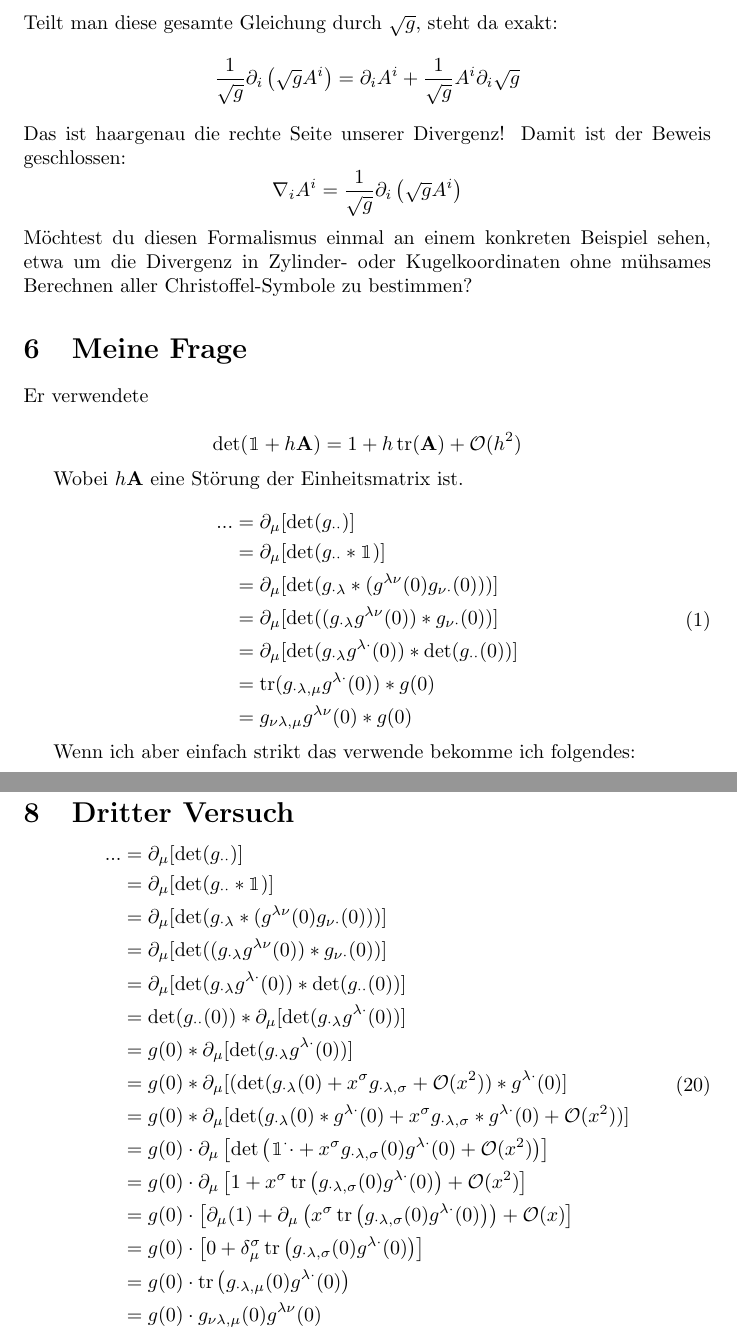
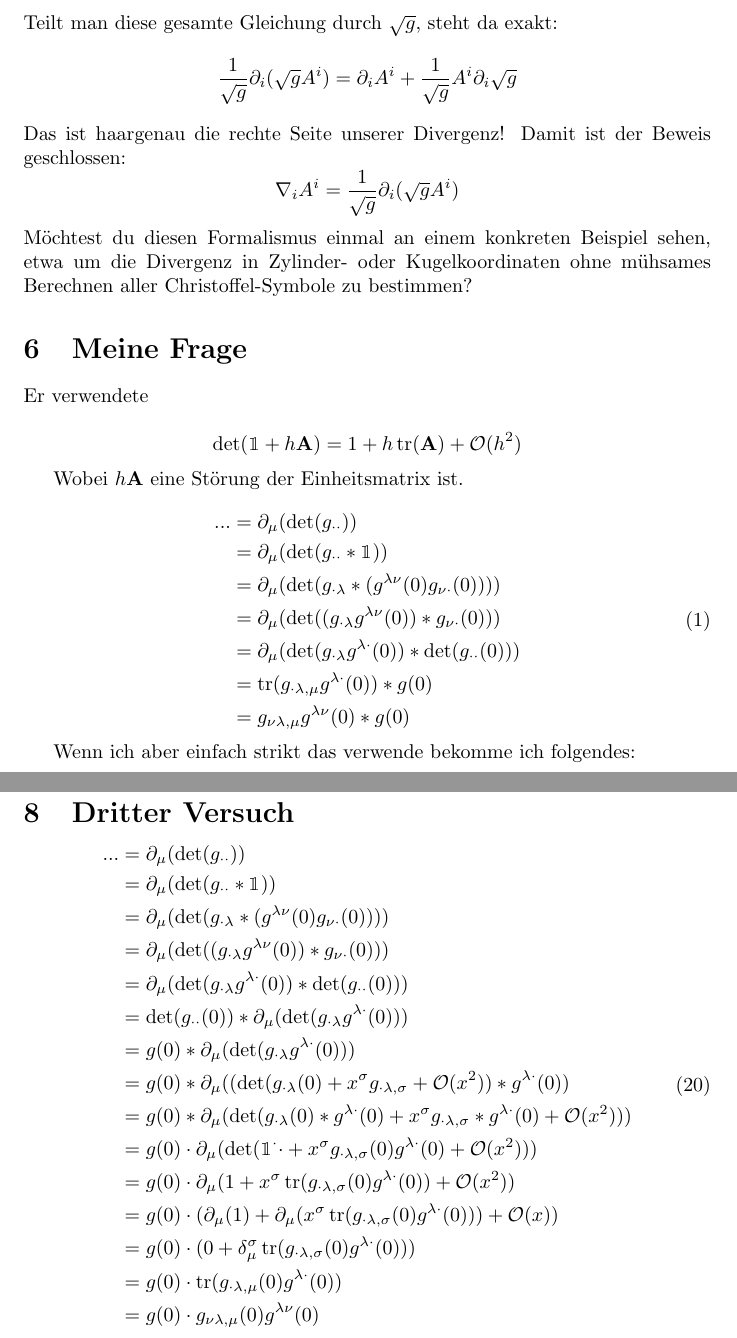
Before and after one commit to FLeuthold/FLeuthold, a LaTeX document (metric-tensor-density.tex): two parts of pages 3 and 6 of 8, joined at a grey line, cut so that both start at the same text. Compiled offline with pdfLaTeX.

Commit message:
Remove unnecessary parentheses in LaTeX commands

```diff
--- a/metric-tensor-density.tex
+++ b/metric-tensor-density.tex
@@ -11,10 +11,10 @@
 \DeclareUnicodeCharacter{03BD}{\ensuremath{\nu}}
 \DeclareUnicodeCharacter{03C3 }{\ensuremath{\sigma}}
 % 2. Korrekte Definition für \p (ohne Endlosschleife!)
-\newcommand{\p}[1]{\left(#1\right)}
+\newcommand{\p}[1]{(#1)}
 
 % 3. Eckige Klammern wie von dir gewünscht
-\newcommand{\kb}[1]{\left[#1\right]}
+\newcommand{\kb}[1]{[#1]}
 
 \newcommand{\tr}{\operatorname{tr}}
 
@@ -90,11 +90,11 @@ Wobei $h \mathbf{A}$ eine Störung der Einheitsmatrix ist.
 
 \begin{equation}
 \begin{aligned}
-... &=\partial_{μ} [\det(g_{· · })] \\
-&=\partial_{μ} [\det(g_{· · }  * \mathbbm{1})] \\
-&=\partial_{μ} [\det(g_{· λ}* (g^{λ ν }(0) g_{ν · }(0)) )]  \\
-&=\partial_{μ} [\det((g_{· λ} g^{λ ν }(0)) *g_{ν · }(0) )]  \\
-&=\partial_{μ} [\det(g_{· λ}g^{λ ·  }(0) ) *\det( g_{·  · }(0) )]  \\
+... &=\partial_{μ} \p{\det(g_{· · })} \\
+&=\partial_{μ} \p{\det(g_{· · }  * \mathbbm{1})} \\
+&=\partial_{μ} \p{\det(g_{· λ}* (g^{λ ν }(0) g_{ν · }(0)) )}  \\
+&=\partial_{μ} \p{\det((g_{· λ} g^{λ ν }(0)) *g_{ν · }(0) )}  \\
+&=\partial_{μ} \p{\det(g_{· λ}g^{λ ·  }(0) ) *\det( g_{·  · }(0) )}  \\
 &=\tr(g_{· λ , μ}g^{λ ·  }(0) ) * g(0)  \\
 &=g_{ν λ , μ}g^{λ ν  }(0)  * g(0)  \\
 \end{aligned}
@@ -175,19 +175,19 @@ $$ h\mathbf{A}_{, μ}  = g_{· λ , μ}g^{λ ·  }(0) $$
 \section{Dritter Versuch}
 \begin{equation}
 \begin{aligned}
-... &=\partial_{μ} [\det(g_{· · })] \\
-&=\partial_{μ} [\det(g_{· · }  * \mathbbm{1})] \\
-&=\partial_{μ} [\det(g_{· λ}* (g^{λ ν }(0) g_{ν · }(0)) )]  \\
-&=\partial_{μ} [\det((g_{· λ} g^{λ ν }(0)) *g_{ν · }(0) )]  \\
-&=\partial_{μ} [\det(g_{· λ}g^{λ ·  }(0) ) *\det( g_{·  · }(0) )]  \\
-&= \det( g_{·  · }(0) )*\partial_{μ} [\det(g_{· λ}g^{λ ·  }(0) )]  \\
-&= g(0) * \partial_{μ} [ \det(g_{· λ} g^{λ ·  }(0) )]  \\
-&= g(0) * \partial_{μ} [  (\det(g_{· λ}(0) + x^{σ} g_{· λ , σ} + \mathcal{O}(x^2) )   * g^{λ ·  }(0) ]  \\
-&= g(0) * \partial_{μ} [ \det(g_{· λ}(0)  * g^{λ ·  }(0) + x^{σ} g_{· λ , σ}  * g^{λ ·  }(0)  + \mathcal{O}(x^2)       )]  \\
-&= g(0) · \partial_{μ} \left[ \det\p{ \mathbbm{1}^{·}{·} + x^{σ} g_{· λ , σ}(0) g^{λ ·}(0) + \mathcal{O}(x^2) } \right] \\
-&= g(0) · \partial_{μ} \left[ 1 + x^{σ} \tr\p{ g_{· λ , σ}(0) g^{λ ·}(0) } + \mathcal{O}(x^2) \right] \\
-&= g(0) · \left[ \partial_{μ}(1) + \partial_{μ}\p{ x^{σ} \tr\p{ g_{· λ , σ}(0) g^{λ ·}(0) } } + \mathcal{O}(x) \right] \\
-&= g(0) · \left[ 0 + \delta_μ^σ \tr\p{ g_{· λ , σ}(0) g^{λ ·}(0) } \right] \\
+... &=\partial_{μ} \p{\det(g_{· · })} \\
+&=\partial_{μ} \p{\det(g_{· · }  * \mathbbm{1})} \\
+&=\partial_{μ} \p{\det(g_{· λ}* (g^{λ ν }(0) g_{ν · }(0)) )}  \\
+&=\partial_{μ} \p{\det((g_{· λ} g^{λ ν }(0)) *g_{ν · }(0) )}  \\
+&=\partial_{μ} \p{\det(g_{· λ}g^{λ ·  }(0) ) *\det( g_{·  · }(0) )}  \\
+&= \det( g_{·  · }(0) )*\partial_{μ} \p{\det(g_{· λ}g^{λ ·  }(0) )}  \\
+&= g(0) * \partial_{μ} \p{ \det(g_{· λ} g^{λ ·  }(0) )}  \\
+&= g(0) * \partial_{μ} \p{  (\det(g_{· λ}(0) + x^{σ} g_{· λ , σ} + \mathcal{O}(x^2) )   * g^{λ ·  }(0) }  \\
+&= g(0) * \partial_{μ} \p{ \det(g_{· λ}(0)  * g^{λ ·  }(0) + x^{σ} g_{· λ , σ}  * g^{λ ·  }(0)  + \mathcal{O}(x^2)       )}  \\
+&= g(0) · \partial_{μ} \p{ \det\p{ \mathbbm{1}^{·}{·} + x^{σ} g_{· λ , σ}(0) g^{λ ·}(0) + \mathcal{O}(x^2) } } \\
+&= g(0) · \partial_{μ} \p{ 1 + x^{σ} \tr\p{ g_{· λ , σ}(0) g^{λ ·}(0) } + \mathcal{O}(x^2) } \\
+&= g(0) · \p{ \partial_{μ}(1) + \partial_{μ}\p{ x^{σ} \tr\p{ g_{· λ , σ}(0) g^{λ ·}(0) } } + \mathcal{O}(x) } \\
+&= g(0) · \p{ 0 + \delta_μ^σ \tr\p{ g_{· λ , σ}(0) g^{λ ·}(0) } } \\
 &= g(0) · \tr\p{ g_{· λ , μ}(0) g^{λ ·}(0) } \\
 &= g(0) · g_{ν λ , μ}(0) g^{λ ν}(0)
 \end{aligned}
```
Also changed, not shown: metric-tensor-density.tex (52 more changed lines).
